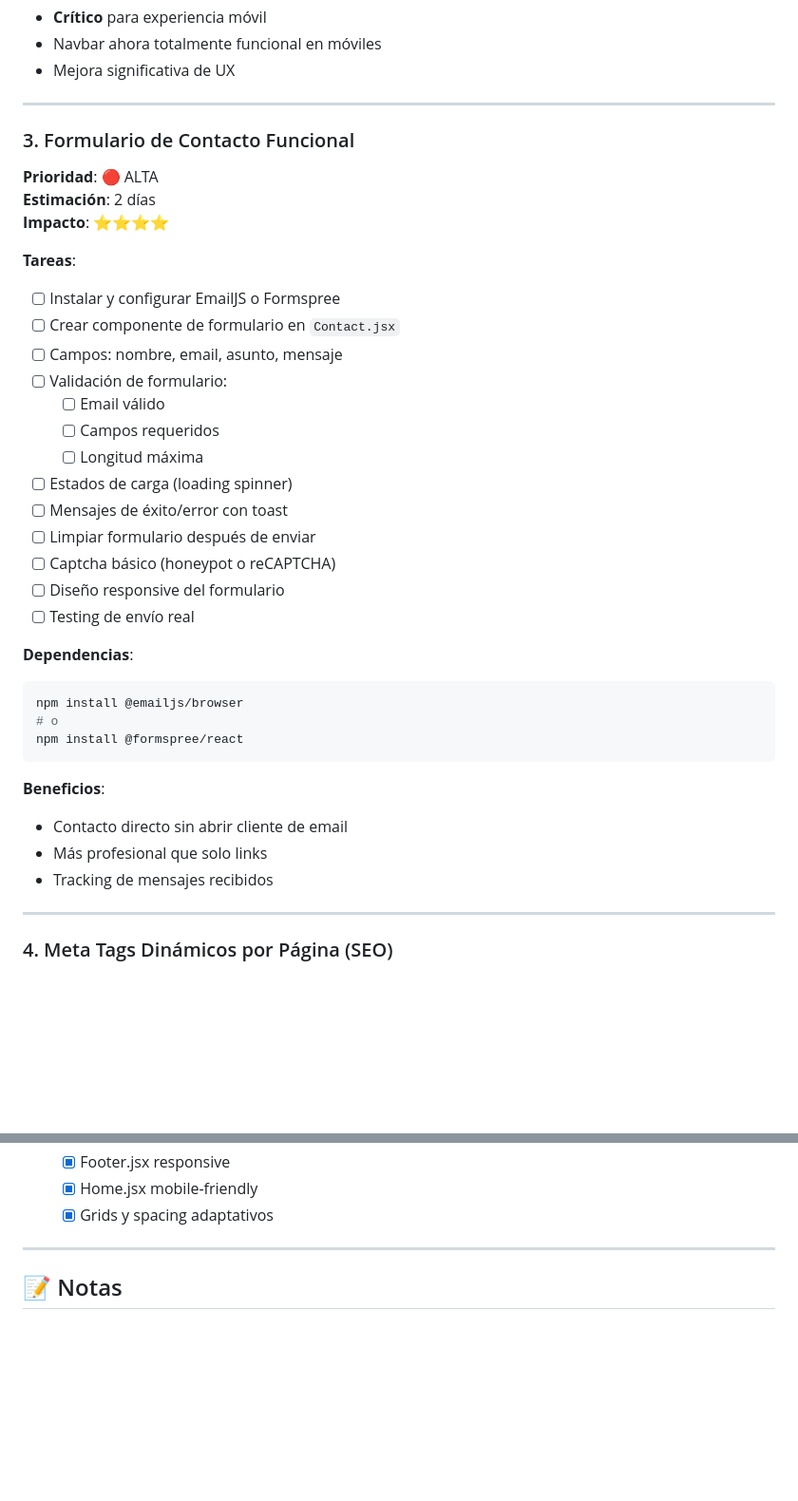
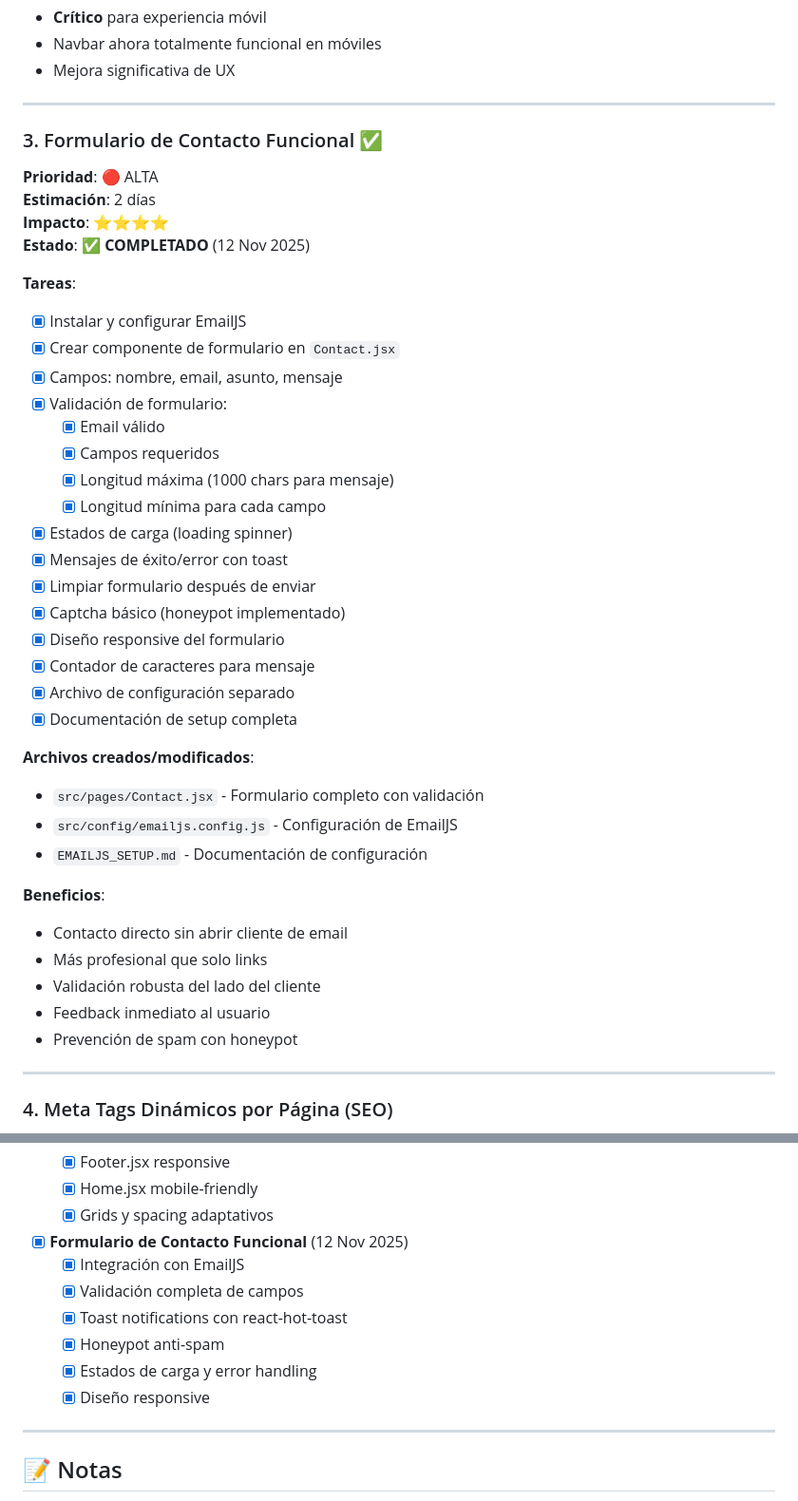
Before and after one commit to AlbertoZuiga/AlbertoZuiga.github.io, a Markdown page: TODO.md, 2 parts joined by grey strips. Shown: that part at 95% size. Rendered like a GitHub page; blank space fills up the shorter version.

Commit message:
docs: Mark contact form as completed in TODO.md
Update TODO.md to reflect completed contact form implementation
- Mark all subtasks as completed
- Update task count summary
- Update Sprint 1 roadmap status
- Add to completed tasks list

````diff
--- a/TODO.md
+++ b/TODO.md
@@ -74,37 +74,41 @@
 
 ---
 
-### 3. Formulario de Contacto Funcional
+### 3. Formulario de Contacto Funcional ✅
 **Prioridad**: 🔴 ALTA
 **Estimación**: 2 días
 **Impacto**: ⭐⭐⭐⭐
+**Estado**: ✅ **COMPLETADO** (12 Nov 2025)
 
 **Tareas**:
-- [ ] Instalar y configurar EmailJS o Formspree
-- [ ] Crear componente de formulario en `Contact.jsx`
-- [ ] Campos: nombre, email, asunto, mensaje
-- [ ] Validación de formulario:
-  - [ ] Email válido
-  - [ ] Campos requeridos
-  - [ ] Longitud máxima
-- [ ] Estados de carga (loading spinner)
-- [ ] Mensajes de éxito/error con toast
-- [ ] Limpiar formulario después de enviar
-- [ ] Captcha básico (honeypot o reCAPTCHA)
-- [ ] Diseño responsive del formulario
-- [ ] Testing de envío real
+- [x] Instalar y configurar EmailJS
+- [x] Crear componente de formulario en `Contact.jsx`
+- [x] Campos: nombre, email, asunto, mensaje
+- [x] Validación de formulario:
+  - [x] Email válido
+  - [x] Campos requeridos
+  - [x] Longitud máxima (1000 chars para mensaje)
+  - [x] Longitud mínima para cada campo
+- [x] Estados de carga (loading spinner)
+- [x] Mensajes de éxito/error con toast
+- [x] Limpiar formulario después de enviar
+- [x] Captcha básico (honeypot implementado)
+- [x] Diseño responsive del formulario
+- [x] Contador de caracteres para mensaje
+- [x] Archivo de configuración separado
+- [x] Documentación de setup completa
 
-**Dependencias**:
-```bash
-npm install @emailjs/browser
-# o
-npm install @formspree/react
-```
+**Archivos creados/modificados**:
+- `src/pages/Contact.jsx` - Formulario completo con validación
+- `src/config/emailjs.config.js` - Configuración de EmailJS
+- `EMAILJS_SETUP.md` - Documentación de configuración
 
 **Beneficios**:
 - Contacto directo sin abrir cliente de email
 - Más profesional que solo links
-- Tracking de mensajes recibidos
+- Validación robusta del lado del cliente
+- Feedback inmediato al usuario
+- Prevención de spam con honeypot
 
 ---
 
@@ -642,6 +646,13 @@ npm install react-hot-toast
   - [x] Footer.jsx responsive
   - [x] Home.jsx mobile-friendly
   - [x] Grids y spacing adaptativos
+- [x] **Formulario de Contacto Funcional** (12 Nov 2025)
+  - [x] Integración con EmailJS
+  - [x] Validación completa de campos
+  - [x] Toast notifications con react-hot-toast
+  - [x] Honeypot anti-spam
+  - [x] Estados de carga y error handling
+  - [x] Diseño responsive
 
 ---
 
````
Also changed, not shown: other parts of TODO.md (+2 -2 lines).
